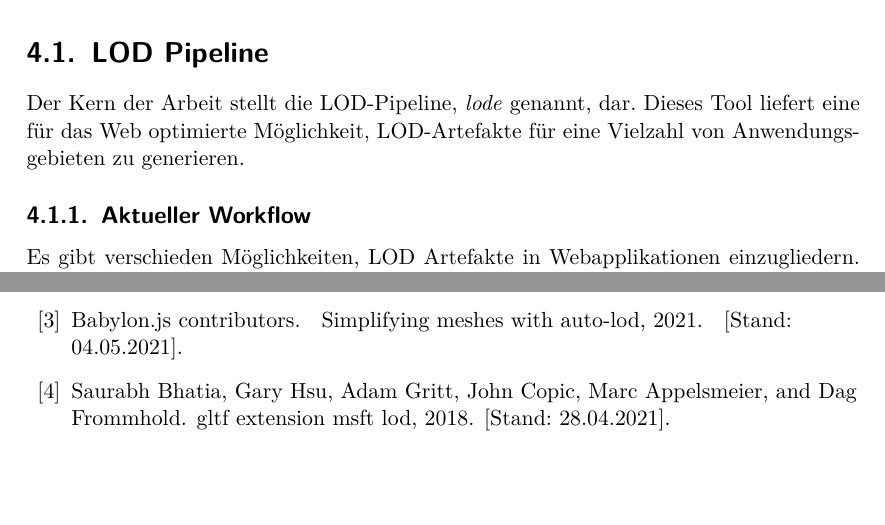
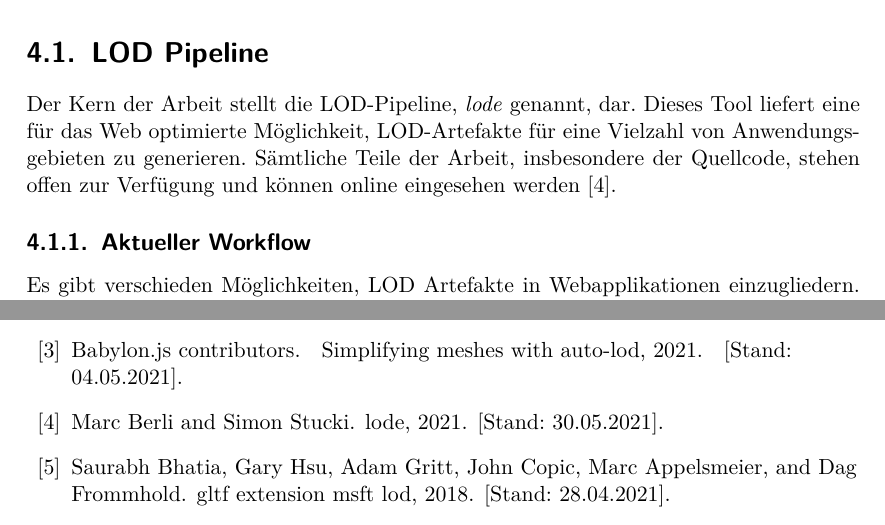
Before and after one commit to kreativwebdesign/lode, a LaTeX document (documentation/report/doc.tex, which reads documentation/report/doc.bib, documentation/report/parts/resultate.tex): two parts of pages 36 and 56 of 74, joined at a grey line, cut so that both start at the same text, the shorter picture padded with empty space. Compiled offline with pdfLaTeX; a missing bibliography style is replaced by a similar one.

Commit message:
Mention github in result intro

```diff
--- a/documentation/report/doc.bib
+++ b/documentation/report/doc.bib
@@ -328,3 +328,11 @@
   year   = {2021},
   note   = {[Stand: 30.05.2021]}
 }
+
+@online{lode,
+  author = {Marc Berli and Simon Stucki},
+  title  = {lode},
+  url    = {https://github.com/kreativwebdesign/lode},
+  year   = {2021},
+  note   = {[Stand: 30.05.2021]}
+}
--- a/documentation/report/parts/resultate.tex
+++ b/documentation/report/parts/resultate.tex
@@ -10,7 +10,7 @@ Das Resultat besteht wie beschrieben aus verschiedenen Artefakten. In diesem Abs
 
 \section{LOD Pipeline}
 
-Der Kern der Arbeit stellt die LOD-Pipeline, \e{lode} genannt, dar. Dieses Tool liefert eine für das Web optimierte Möglichkeit, LOD-Artefakte für eine Vielzahl von Anwendungsgebieten zu generieren.
+Der Kern der Arbeit stellt die LOD-Pipeline, \e{lode} genannt, dar. Dieses Tool liefert eine für das Web optimierte Möglichkeit, LOD-Artefakte für eine Vielzahl von Anwendungsgebieten zu generieren. Sämtliche Teile der Arbeit, insbesondere der Quellcode, stehen offen zur Verfügung und können online eingesehen werden \cite{lode}.
 
 \subsection{Aktueller Workflow}
 
```
